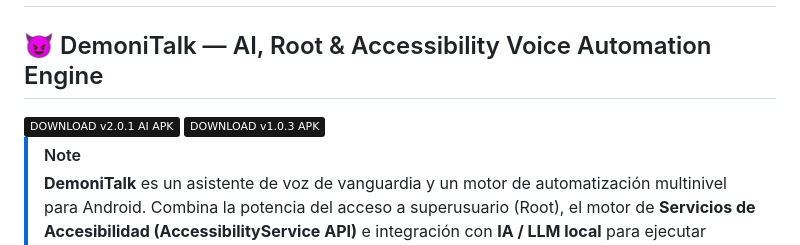
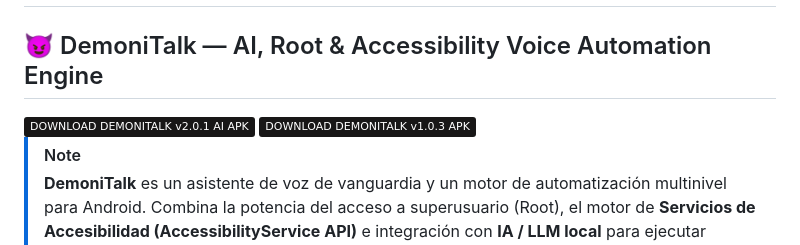
Before and after one commit to Jaypsmall/DemoniTalk, a Markdown page: README.md, the part around the change. Drawn GitHub-style; badges without logos.

Commit message:
Actualizar README.md

```diff
--- a/README.md
+++ b/README.md
@@ -2,11 +2,12 @@
 # 😈 DemoniTalk (v2.0.1 - DemonicAI Edition)   ![Android](https://img.shields.io/badge/Android-181717?style=flat&logo=android&logoColor=FF8B3D) ![Kotlin](https://img.shields.io/badge/kotlin-181717?style=flat&logo=kotlin&logoColor=FF8B3D)
 
 ## 😈 DemoniTalk — AI, Root & Accessibility Voice Automation Engine
+
 <a href="https://github.com/Jaypsmall/DemoniTalk/releases/download/demoni/DemoniTalk_v2.0.1_AI.apk">
-   <img src="https://img.shields.io/badge/DOWNLOAD_v2.0.1_AI_APK-181717?style=flat&logo=android&logoColor=FF8B3D" alt="Download AI Release">
+  <img src="https://img.shields.io/badge/DOWNLOAD_DEMONITALK_v2.0.1_AI_APK-181717?style=flat&logo=android&logoColor=FF8B3D" alt="Download AI Release">
 <a href="https://github.com/Jaypsmall/DemoniTalk/releases/download/root/DemoniTalk_v1.0.3.apk">
-   <img src="https://img.shields.io/badge/DOWNLOAD_v1.0.3_APK-181717?style=flat&logo=android&logoColor=FF8B3D" alt="Download Root Release">
- </a>
+  <img src="https://img.shields.io/badge/DOWNLOAD_DEMONITALK_v1.0.3_APK-181717?style=flat&logo=android&logoColor=FF8B3D" alt="Download Root Release">
+</a>
 
 > [!NOTE]
 > **DemoniTalk** es un asistente de voz de vanguardia y un motor de automatización multinivel para Android. Combina la potencia del acceso a superusuario (Root), el motor de **Servicios de Accesibilidad (AccessibilityService API)** e integración con **IA / LLM local** para ejecutar scripts de consola, macros táctiles complejas e interacciones del sistema mediante voz e interfaz flotante.
```
